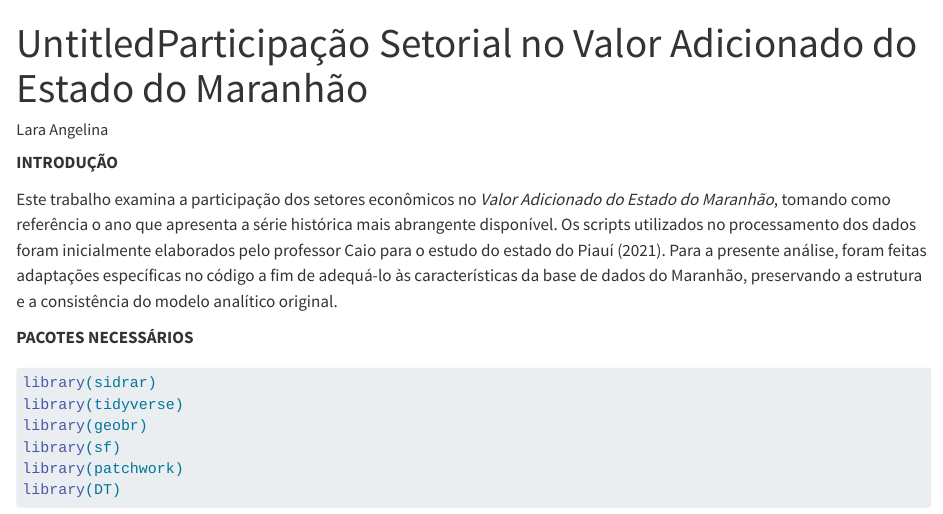
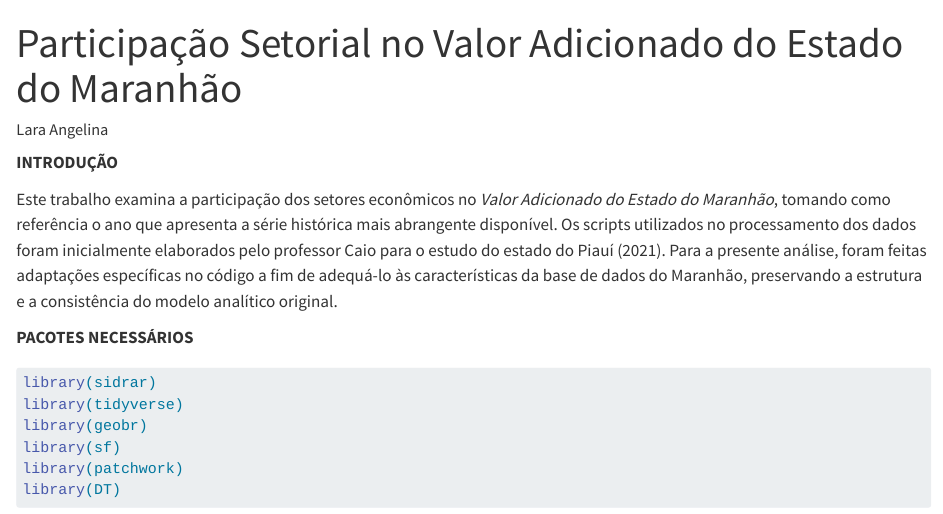
Before and after one commit to laraeco775/vamaranhao, a Quarto document (mapacdm.qmd): the page in a window 1100 px wide, from its top. Rendered offline with R 4.5, knitr and Pandoc in place of Quarto, with nearby package versions; some code elsewhere in the file could not run offline; long lines of code are wrapped.

Commit message:
Atualização do conteúdo

```diff
--- a/mapacdm.qmd
+++ b/mapacdm.qmd
@@ -1,5 +1,5 @@
 ---
-title: "UntitledParticipação Setorial no Valor Adicionado do Estado do Maranhão"
+title: "Participação Setorial no Valor Adicionado do Estado do Maranhão"
 author: "Lara Angelina"
 format: html
 editor: visual
```
Also changed, not shown: mapacdm.html (added), mapacdm_files/figure-html/unnamed-chunk-3-1.png (added).
